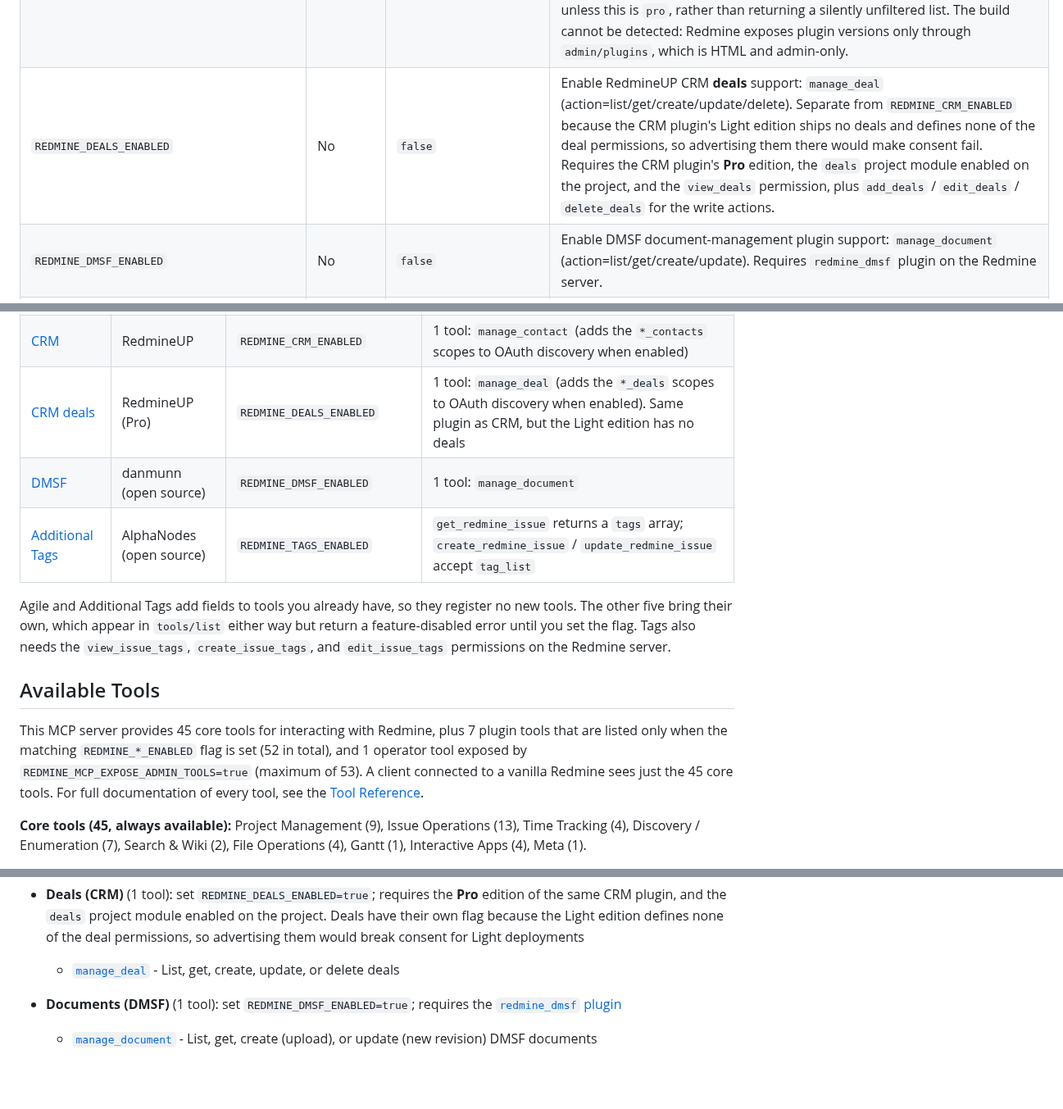
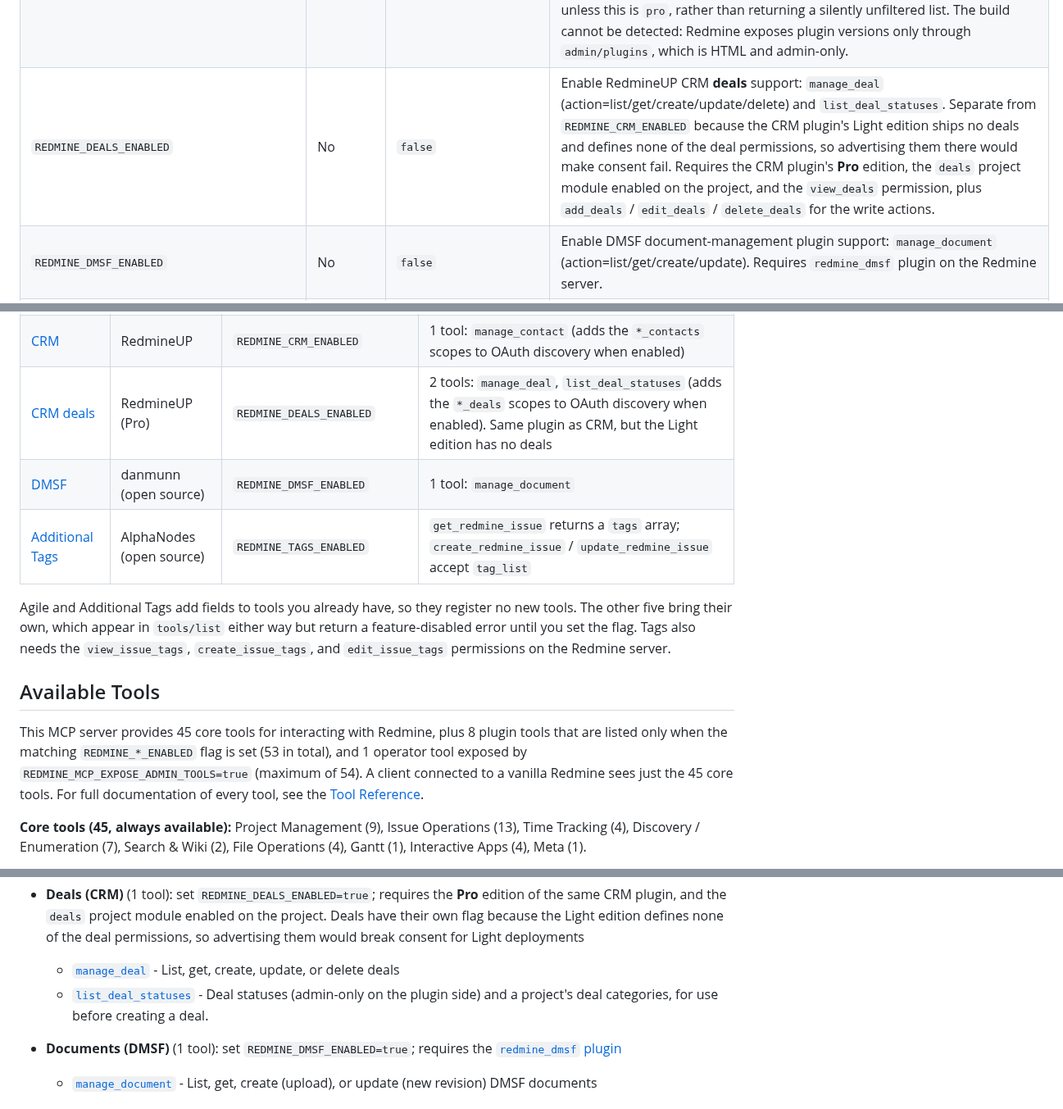
Before and after one commit to jztan/redmine-mcp-server, a Markdown page: README.md, 3 parts joined by grey strips. Shown at 82% size. Rendered like a GitHub page; folded sections open; blank space fills up the shorter version.

Commit message:
docs: document list_deal_statuses

```diff
--- a/README.md
+++ b/README.md
@@ -161,7 +161,7 @@ The server runs on `http://localhost:8000` with the MCP endpoint at `/mcp`, heal
 | `REDMINE_PRODUCTS_ENABLED` | No | `false` | Enable RedmineUP Products plugin support: `manage_product` (action=list/get/create/update) |
 | `REDMINE_CRM_ENABLED` | No | `false` | Enable RedmineUP CRM plugin support: `manage_contact` (action=list/get/create/update/delete/assign_to_project/remove_from_project). Requires the CRM plugin and the `view_contacts` / `view_private_contacts` permissions on the Redmine server, plus `add_contacts` / `edit_contacts` / `delete_contacts` for the write actions. In OAuth mode these are advertised as scopes only when this flag is set, so the OAuth application must grant them too. |
 | `REDMINE_CRM_EDITION` | No | `light` | Which build of the CRM plugin the Redmine server runs: `light` or `pro`. The two register different contact query filters — the Pro build registers the contact fields, the Light build registers only `tags` — and Redmine ignores an unregistered filter parameter without erroring, answering with the whole collection instead. So `manage_contact` refuses `first_name`, `last_name`, `middle_name`, `company`, `job_title`, `email`, `phone` and `author_id` on `list` unless this is `pro`, rather than returning a silently unfiltered list. The build cannot be detected: Redmine exposes plugin versions only through `admin/plugins`, which is HTML and admin-only. |
-| `REDMINE_DEALS_ENABLED` | No | `false` | Enable RedmineUP CRM **deals** support: `manage_deal` (action=list/get/create/update/delete). Separate from `REDMINE_CRM_ENABLED` because the CRM plugin's Light edition ships no deals and defines none of the deal permissions, so advertising them there would make consent fail. Requires the CRM plugin's **Pro** edition, the `deals` project module enabled on the project, and the `view_deals` permission, plus `add_deals` / `edit_deals` / `delete_deals` for the write actions. |
+| `REDMINE_DEALS_ENABLED` | No | `false` | Enable RedmineUP CRM **deals** support: `manage_deal` (action=list/get/create/update/delete) and `list_deal_statuses`. Separate from `REDMINE_CRM_ENABLED` because the CRM plugin's Light edition ships no deals and defines none of the deal permissions, so advertising them there would make consent fail. Requires the CRM plugin's **Pro** edition, the `deals` project module enabled on the project, and the `view_deals` permission, plus `add_deals` / `edit_deals` / `delete_deals` for the write actions. |
 | `REDMINE_DMSF_ENABLED` | No | `false` | Enable DMSF document-management plugin support: `manage_document` (action=list/get/create/update). Requires `redmine_dmsf` plugin on the Redmine server. |
 | `REDMINE_TAGS_ENABLED` | No | `false` | Enable AlphaNodes additional_tags plugin support: `get_redmine_issue` returns a `tags` array, and `create_redmine_issue`/`update_redmine_issue` accept a `tag_list`. Requires the `additional_tags` plugin and the `view_issue_tags` / `create_issue_tags` / `edit_issue_tags` permissions on the Redmine server. |
 | `REDMINE_AUTOFILL_REQUIRED_CUSTOM_FIELDS` | No | `false` | Enable one retry for issue creation by filling missing required custom fields |
@@ -596,7 +596,7 @@ Plugin tools appear in the client's tool list only when their env var is set; wi
 | [Checklists](https://www.redmineup.com/pages/plugins/checklists) | RedmineUP (Pro) | `REDMINE_CHECKLISTS_ENABLED` | 3 tools: `get_checklist`, `create_checklist_item`, `update_checklist_item` |
 | [Products](https://www.redmineup.com/pages/plugins/products) | RedmineUP | `REDMINE_PRODUCTS_ENABLED` | 1 tool: `manage_product` |
 | [CRM](https://www.redmineup.com/pages/plugins/crm) | RedmineUP | `REDMINE_CRM_ENABLED` | 1 tool: `manage_contact` (adds the `*_contacts` scopes to OAuth discovery when enabled) |
-| [CRM deals](https://www.redmineup.com/pages/plugins/crm) | RedmineUP (Pro) | `REDMINE_DEALS_ENABLED` | 1 tool: `manage_deal` (adds the `*_deals` scopes to OAuth discovery when enabled). Same plugin as CRM, but the Light edition has no deals |
+| [CRM deals](https://www.redmineup.com/pages/plugins/crm) | RedmineUP (Pro) | `REDMINE_DEALS_ENABLED` | 2 tools: `manage_deal`, `list_deal_statuses` (adds the `*_deals` scopes to OAuth discovery when enabled). Same plugin as CRM, but the Light edition has no deals |
 | [DMSF](https://github.com/danmunn/redmine_dmsf) | danmunn (open source) | `REDMINE_DMSF_ENABLED` | 1 tool: `manage_document` |
 | [Additional Tags](https://github.com/alphanodes/additional_tags) | AlphaNodes (open source) | `REDMINE_TAGS_ENABLED` | `get_redmine_issue` returns a `tags` array; `create_redmine_issue` / `update_redmine_issue` accept `tag_list` |
 
@@ -608,7 +608,7 @@ flag. Tags also needs the `view_issue_tags`, `create_issue_tags`, and
 
 ## Available Tools
 
-This MCP server provides 45 core tools for interacting with Redmine, plus 7 plugin tools that are listed only when the matching `REDMINE_*_ENABLED` flag is set (52 in total), and 1 operator tool exposed by `REDMINE_MCP_EXPOSE_ADMIN_TOOLS=true` (maximum of 53). A client connected to a vanilla Redmine sees just the 45 core tools. For full documentation of every tool, see the [Tool Reference](./docs/tool-reference.md).
+This MCP server provides 45 core tools for interacting with Redmine, plus 8 plugin tools that are listed only when the matching `REDMINE_*_ENABLED` flag is set (53 in total), and 1 operator tool exposed by `REDMINE_MCP_EXPOSE_ADMIN_TOOLS=true` (maximum of 54). A client connected to a vanilla Redmine sees just the 45 core tools. For full documentation of every tool, see the [Tool Reference](./docs/tool-reference.md).
 
 **Core tools (45, always available):** Project Management (9), Issue Operations (13), Time Tracking (4), Discovery / Enumeration (7), Search & Wiki (2), File Operations (4), Gantt (1), Interactive Apps (4), Meta (1).
 
@@ -704,6 +704,7 @@ These tools require a corresponding Redmine plugin installed on the server **and
 
 - **Deals (CRM)** (1 tool): set `REDMINE_DEALS_ENABLED=true`; requires the **Pro** edition of the same CRM plugin, and the `deals` project module enabled on the project. Deals have their own flag because the Light edition defines none of the deal permissions, so advertising them would break consent for Light deployments
   - [`manage_deal`](docs/tool-reference.md#manage_deal) - List, get, create, update, or delete deals
+  - [`list_deal_statuses`](docs/tool-reference.md#list_deal_statuses) - Deal statuses (admin-only on the plugin side) and a project's deal categories, for use before creating a deal.
 
 - **Documents (DMSF)** (1 tool): set `REDMINE_DMSF_ENABLED=true`; requires the [`redmine_dmsf` plugin](https://github.com/danmunn/redmine_dmsf)
   - [`manage_document`](docs/tool-reference.md#manage_document) - List, get, create (upload), or update (new revision) DMSF documents
```
Also changed, not shown: CHANGELOG.md (+6 -0 lines), docs/tool-reference.md (+24 -1 lines).
